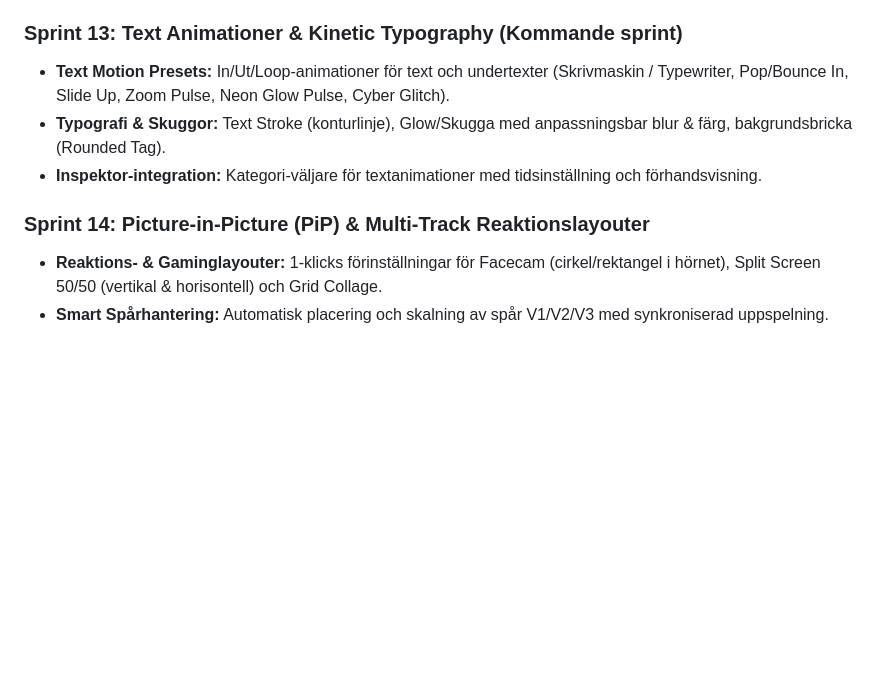
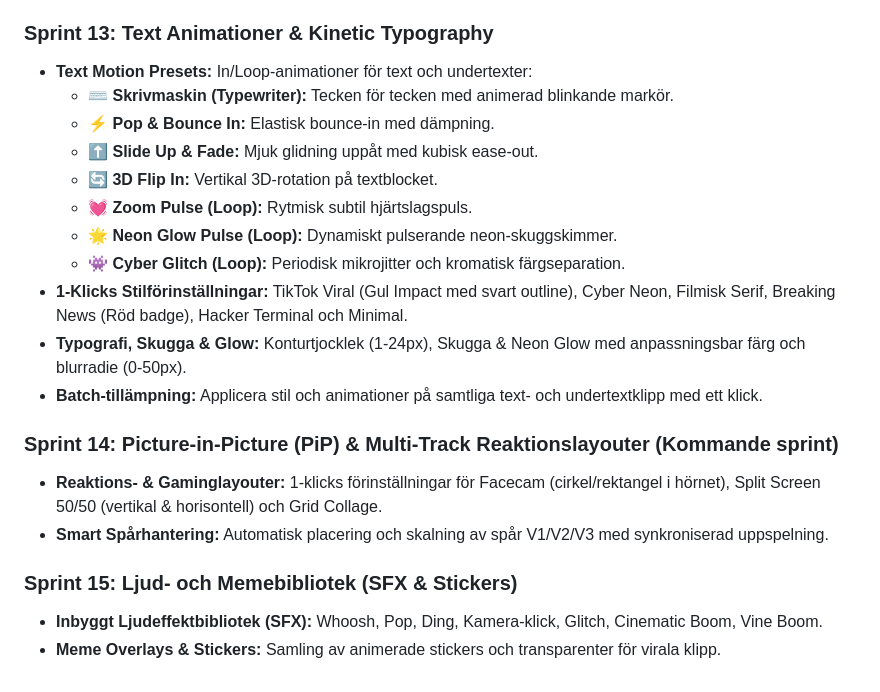
Before and after one commit to alexwest1981/NovaCut, a Markdown page: ROADMAP.md, the part around the change. Drawn GitHub-style; blank space fills up the shorter version.

Commit message:
docs: Update ROADMAP with completed Sprint 13 and Sprint 14/15 outline

```diff
--- a/ROADMAP.md
+++ b/ROADMAP.md
@@ -70,11 +70,23 @@ Detta dokument beskriver sprintplanen för **NovaCut**, en modern, blixtsnabb oc
 * **Färgkontroller & Algoritmer:** Euklidisk RGB-färgavståndsmätning, ställbar tolerans (Similarity), kantmjukhet (Smoothness/Alpha Falloff) och spilldämpning (Spill Suppression för grön/blå reflektion på kläder och hud).
 * **Transparent Kompositering:** Högpresterande offscreen pixel-processing med `willReadFrequently` och realtidsklippning mot underliggande spår.
 
-### Sprint 13: Text Animationer & Kinetic Typography (Kommande sprint)
-* **Text Motion Presets:** In/Ut/Loop-animationer för text och undertexter (Skrivmaskin / Typewriter, Pop/Bounce In, Slide Up, Zoom Pulse, Neon Glow Pulse, Cyber Glitch).
-* **Typografi & Skuggor:** Text Stroke (konturlinje), Glow/Skugga med anpassningsbar blur & färg, bakgrundsbricka (Rounded Tag).
-* **Inspektor-integration:** Kategori-väljare för textanimationer med tidsinställning och förhandsvisning.
+### Sprint 13: Text Animationer & Kinetic Typography
+* **Text Motion Presets:** In/Loop-animationer för text och undertexter:
+  - ⌨️ **Skrivmaskin (Typewriter):** Tecken för tecken med animerad blinkande markör.
+  - ⚡ **Pop & Bounce In:** Elastisk bounce-in med dämpning.
+  - ⬆️ **Slide Up & Fade:** Mjuk glidning uppåt med kubisk ease-out.
+  - 🔄 **3D Flip In:** Vertikal 3D-rotation på textblocket.
+  - 💓 **Zoom Pulse (Loop):** Rytmisk subtil hjärtslagspuls.
+  - 🌟 **Neon Glow Pulse (Loop):** Dynamiskt pulserande neon-skuggskimmer.
+  - 👾 **Cyber Glitch (Loop):** Periodisk mikrojitter och kromatisk färgseparation.
+* **1-Klicks Stilförinställningar:** TikTok Viral (Gul Impact med svart outline), Cyber Neon, Filmisk Serif, Breaking News (Röd badge), Hacker Terminal och Minimal.
+* **Typografi, Skugga & Glow:** Konturtjocklek (1-24px), Skugga & Neon Glow med anpassningsbar färg och blurradie (0-50px).
+* **Batch-tillämpning:** Applicera stil och animationer på samtliga text- och undertextklipp med ett klick.
 
-### Sprint 14: Picture-in-Picture (PiP) & Multi-Track Reaktionslayouter
+### Sprint 14: Picture-in-Picture (PiP) & Multi-Track Reaktionslayouter (Kommande sprint)
 * **Reaktions- & Gaminglayouter:** 1-klicks förinställningar för Facecam (cirkel/rektangel i hörnet), Split Screen 50/50 (vertikal & horisontell) och Grid Collage.
 * **Smart Spårhantering:** Automatisk placering och skalning av spår V1/V2/V3 med synkroniserad uppspelning.
+
+### Sprint 15: Ljud- och Memebibliotek (SFX & Stickers)
+* **Inbyggt Ljudeffektbibliotek (SFX):** Whoosh, Pop, Ding, Kamera-klick, Glitch, Cinematic Boom, Vine Boom.
+* **Meme Overlays & Stickers:** Samling av animerade stickers och transparenter för virala klipp.
```
